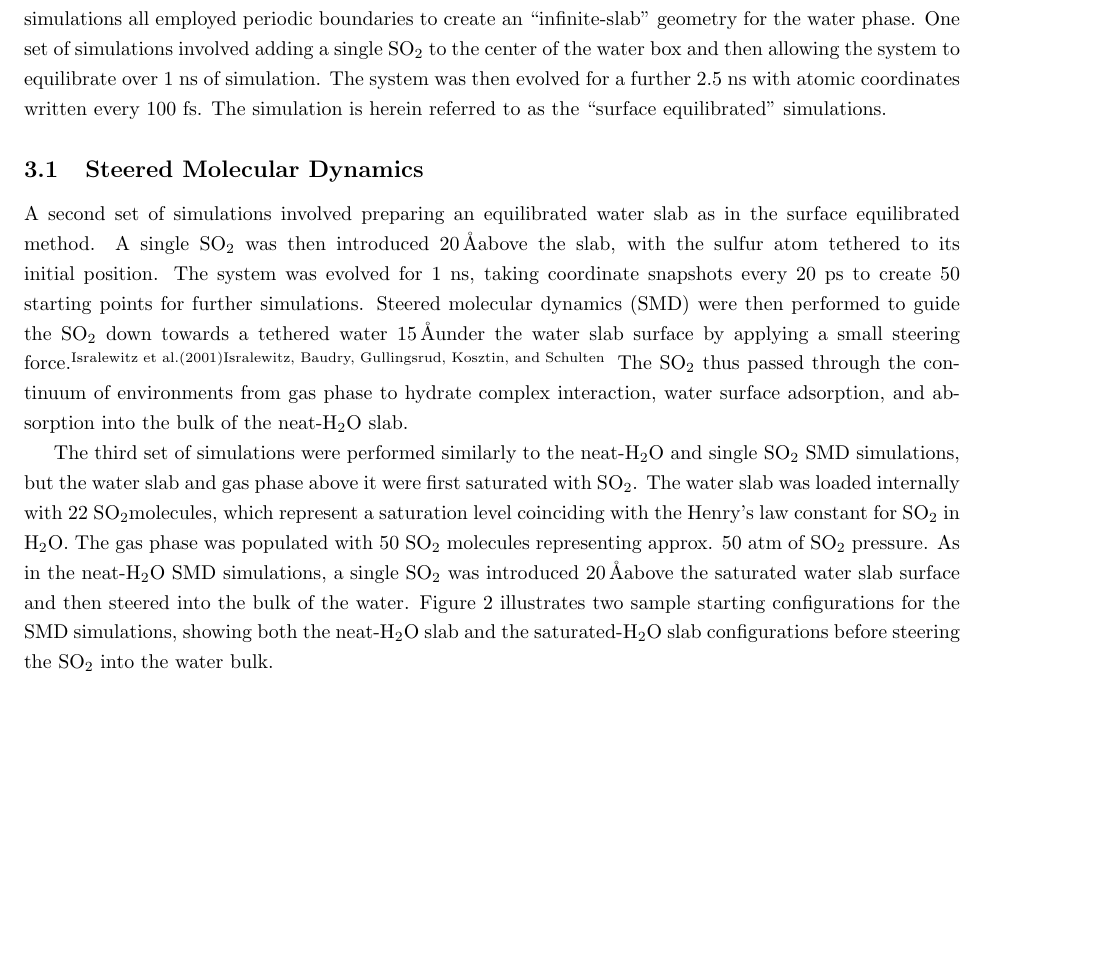
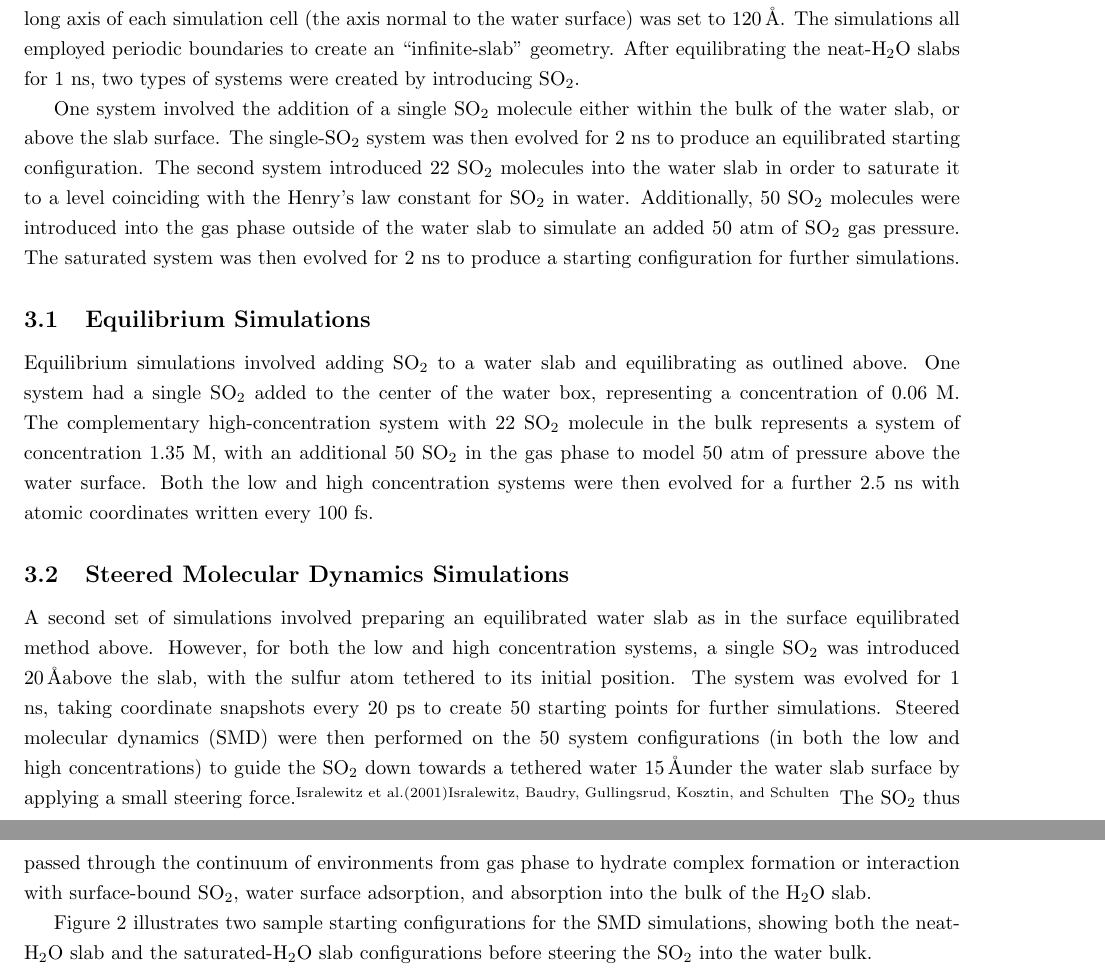
Before and after one commit to eshamay/SulfurDioxideText, a LaTeX paper (Article.tex, which reads Methods.tex): part of page 5 of 9 before the commit and two parts of pages 5 and 6 of 9 after it, the two joined at a grey line, cut at the place of the change, the shorter picture padded with empty space. Compiled offline with pdfLaTeX.

Commit message:
new image size for startingconfigurations, and reworded the text for the MD methods.

```diff
--- a/Methods.tex
+++ b/Methods.tex
@@ -2,13 +2,20 @@
 
 Molecular dynamics simulations were performed using the Amber 11 software suite.\cite{Case2010} In this study we incorporate polarizable models for the \wat~and \suldiox~molecules. Fully polarizable models have been used previously in studies on interfacial systems because they are known to more accurately reproduce interfacial structure and free energy profiles.\cite{Wick2007,Rivera2006,Dang1998} The \wat~model used is the POL3 model,\cite{Caldwell1995} and for \suldiox we used the model of Dang, et al. that places a single polarizable center on the sulfur atom.\cite{Baer2010}
 
-All simulations began with an equilibrated cube of 900 \wat~molecules, with sides of length 30\angs. The simulations all employed periodic boundaries to create an ``infinite-slab'' geometry for the water phase. One set of simulations involved adding a single \suldiox~to the center of the water box and then allowing the system to equilibrate over 1 ns of simulation. The system was then evolved for a further 2.5 ns with atomic coordinates written every 100 fs. The simulation is herein referred to as the ``surface equilibrated'' simulations.
+All simulations began with an equilibrated cube of 900 \wat~molecules, with sides of length 30\angs. The long axis of each simulation cell (the axis normal to the water surface) was set to 120\angs. The simulations all employed periodic boundaries to create an ``infinite-slab'' geometry. After equilibrating the neat-\wat~slabs for 1 ns, two types of systems were created by introducing \suldiox.
 
-\subsection{Steered Molecular Dynamics}
+One system involved the addition of a single \suldiox~molecule either within the bulk of the water slab, or above the slab surface. The single-\suldiox~system was then evolved for 2 ns to produce an equilibrated starting configuration. The second system introduced 22 \suldiox~molecules into the water slab in order to saturate it to a level coinciding with the Henry's law constant for \suldiox~in water. Additionally, 50 \suldiox~molecules were introduced into the gas phase outside of the water slab to simulate an added 50 atm of \suldiox~gas pressure. The saturated system was then evolved for 2 ns to produce a starting configuration for further simulations.
 
-A second set of simulations involved preparing an equilibrated water slab as in the surface equilibrated method. A single \suldiox~was then introduced 20\angs above the slab, with the sulfur atom tethered to its initial position. The system was evolved for 1 ns, taking coordinate snapshots every 20 ps to create 50 starting points for further simulations. Steered molecular dynamics (SMD) were then performed to guide the \suldiox~down towards a tethered water 15\angs under the water slab surface by applying a small steering force.\cite{Isralewitz2001} The \suldiox~thus passed through the continuum of environments from gas phase to hydrate complex interaction, water surface adsorption, and absorption into the bulk of the neat-\wat~slab.
+\subsection{Equilibrium Simulations}
 
-The third set of simulations were performed similarly to the neat-\wat~and single \suldiox~SMD simulations, but the water slab and gas phase above it were first saturated with \suldiox. The water slab was loaded internally with 22 \suldiox molecules, which represent a saturation level coinciding with the Henry's law constant for \suldiox~in \wat. The gas phase was populated with 50 \suldiox~molecules representing approx. 50 atm of \suldiox~pressure. As in the neat-\wat~SMD simulations, a single \suldiox~was introduced 20\angs above the saturated water slab surface and then steered into the bulk of the water. Figure \ref{fig:starting-configurations} illustrates two sample starting configurations for the SMD simulations, showing both the neat-\wat~slab and the saturated-\wat~slab configurations before steering the \suldiox~into the water bulk.
+Equilibrium simulations involved adding \suldiox~to a water slab and equilibrating as outlined above. One system had a single \suldiox~added to the center of the water box, representing a concentration of 0.06 M. The complementary high-concentration system with 22 \suldiox~molecule in the bulk represents a system of concentration 1.35 M, with an additional 50 \suldiox~in the gas phase to model 50 atm of pressure above the water surface. Both the low and high concentration systems were then evolved for a further 2.5 ns with atomic coordinates written every 100 fs.
+
+\subsection{Steered Molecular Dynamics Simulations}
+
+% need to add in the specifics about the SMD routine, force constants, calculations, etc.
+A second set of simulations involved preparing an equilibrated water slab as in the surface equilibrated method above. However, for both the low and high concentration systems, a single \suldiox~was introduced 20\angs above the slab, with the sulfur atom tethered to its initial position. The system was evolved for 1 ns, taking coordinate snapshots every 20 ps to create 50 starting points for further simulations. Steered molecular dynamics (SMD) were then performed on the 50 system configurations (in both the low and high concentrations) to guide the \suldiox~down towards a tethered water 15\angs under the water slab surface by applying a small steering force.\cite{Isralewitz2001} The \suldiox~thus passed through the continuum of environments from gas phase to hydrate complex formation or interaction with surface-bound \suldiox, water surface adsorption, and absorption into the bulk of the \wat~slab.
+
+Figure \ref{fig:starting-configurations} illustrates two sample starting configurations for the SMD simulations, showing both the neat-\wat~slab and the saturated-\wat~slab configurations before steering the \suldiox~into the water bulk.
 
 \begin{figure}[h!]
 	\begin{center}
```
Also changed, not shown: images/startingconfigurations.png.
